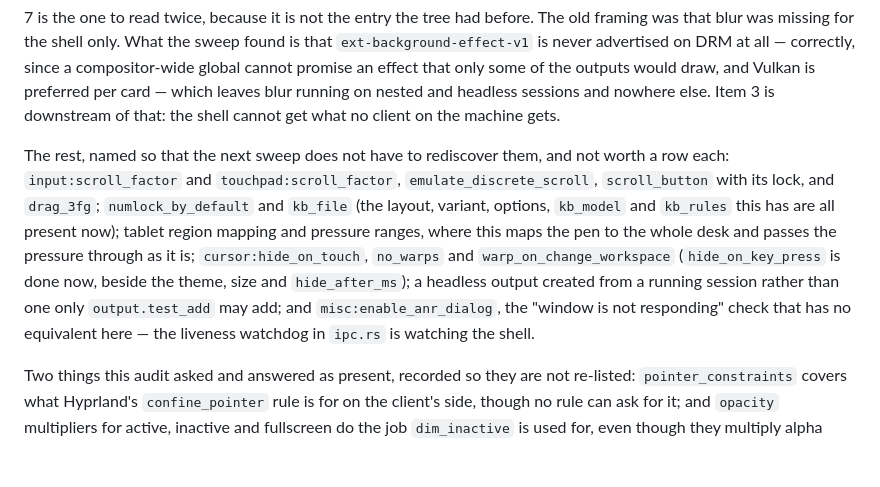
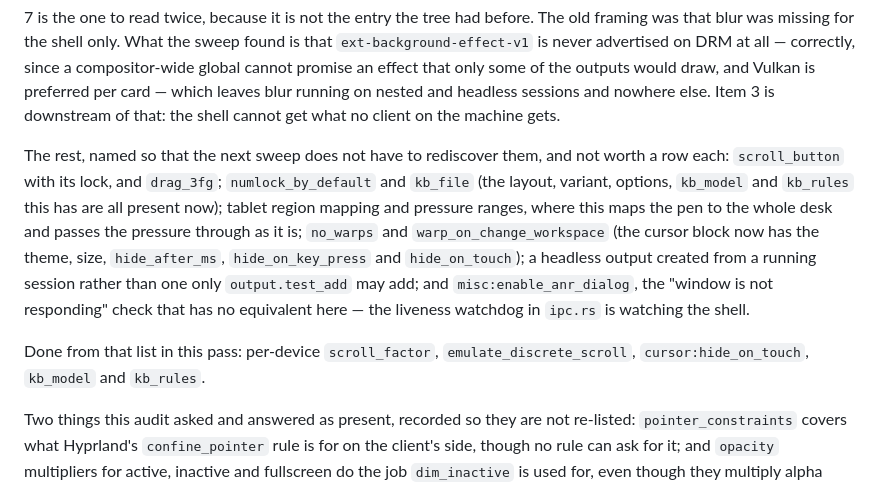
Before and after one commit to codebam/viewport, a Markdown page: HYPRLAND-ROADMAP.md, the part around one of its changes. GitHub-like rendering; blank space fills up the shorter version.

Commit message:
roadmap: record the sub-gap pass
Eight of the twelve bind flags, the tearing and idle_inhibit rule effects,
three more workspace-rule fields, and the scroll/hide-on-touch/kb-rules
extras are done; the rows now name exactly what is left in each.

```diff
--- a/HYPRLAND-ROADMAP.md
+++ b/HYPRLAND-ROADMAP.md
@@ -51,17 +51,19 @@ blur running on nested and headless sessions and nowhere else. Item 3 is
 downstream of that: the shell cannot get what no client on the machine gets.
 
 The rest, named so that the next sweep does not have to rediscover them, and
-not worth a row each: `input:scroll_factor` and `touchpad:scroll_factor`,
-`emulate_discrete_scroll`, `scroll_button` with its lock, and `drag_3fg`;
+not worth a row each: `scroll_button` with its lock, and `drag_3fg`;
 `numlock_by_default` and `kb_file` (the layout, variant, options, `kb_model`
 and `kb_rules` this has are all present now); tablet region mapping and
 pressure ranges, where this maps the pen to the whole desk and passes the
-pressure through as it is; `cursor:hide_on_touch`, `no_warps` and
-`warp_on_change_workspace` (`hide_on_key_press` is done now, beside the theme,
-size and `hide_after_ms`); a headless output created from a running session
-rather than one only `output.test_add` may add; and
-`misc:enable_anr_dialog`, the "window is not responding" check that has no
-equivalent here — the liveness watchdog in `ipc.rs` is watching the shell.
+pressure through as it is; `no_warps` and `warp_on_change_workspace` (the
+cursor block now has the theme, size, `hide_after_ms`, `hide_on_key_press` and
+`hide_on_touch`); a headless output created from a running session rather than
+one only `output.test_add` may add; and `misc:enable_anr_dialog`, the "window
+is not responding" check that has no equivalent here — the liveness watchdog
+in `ipc.rs` is watching the shell.
+
+Done from that list in this pass: per-device `scroll_factor`,
+`emulate_discrete_scroll`, `cursor:hide_on_touch`, `kb_model` and `kb_rules`.
 
 Two things this audit asked and answered as present, recorded so they are not
 re-listed: `pointer_constraints` covers what Hyprland's `confine_pointer` rule
```
Also changed, not shown: other parts of HYPRLAND-ROADMAP.md (+3 -3 lines).
